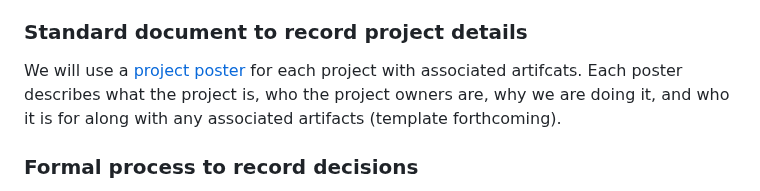
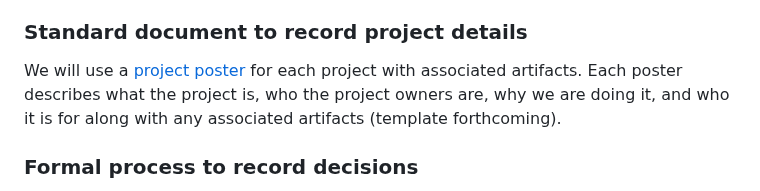
Before and after one commit to reichlab/decisions, a Markdown page: decisions/2024-12-09-rfc-record-decisions.md, the part around the change. Rendered like a GitHub page.

Commit message:
Fix typo

```diff
--- a/decisions/2024-12-09-rfc-record-decisions.md
+++ b/decisions/2024-12-09-rfc-record-decisions.md
@@ -91,7 +91,7 @@ to establish a standard document to record decisions with the following modifica
 
 We will use a [project
 poster](https://www.atlassian.com/software/confluence/templates/project-poster)
-for each project with associated artifcats. Each poster describes what the
+for each project with associated artifacts. Each poster describes what the
 project is, who the project owners are, why we are doing it, and who it is for
 along with any associated artifacts (template forthcoming).
 
```
